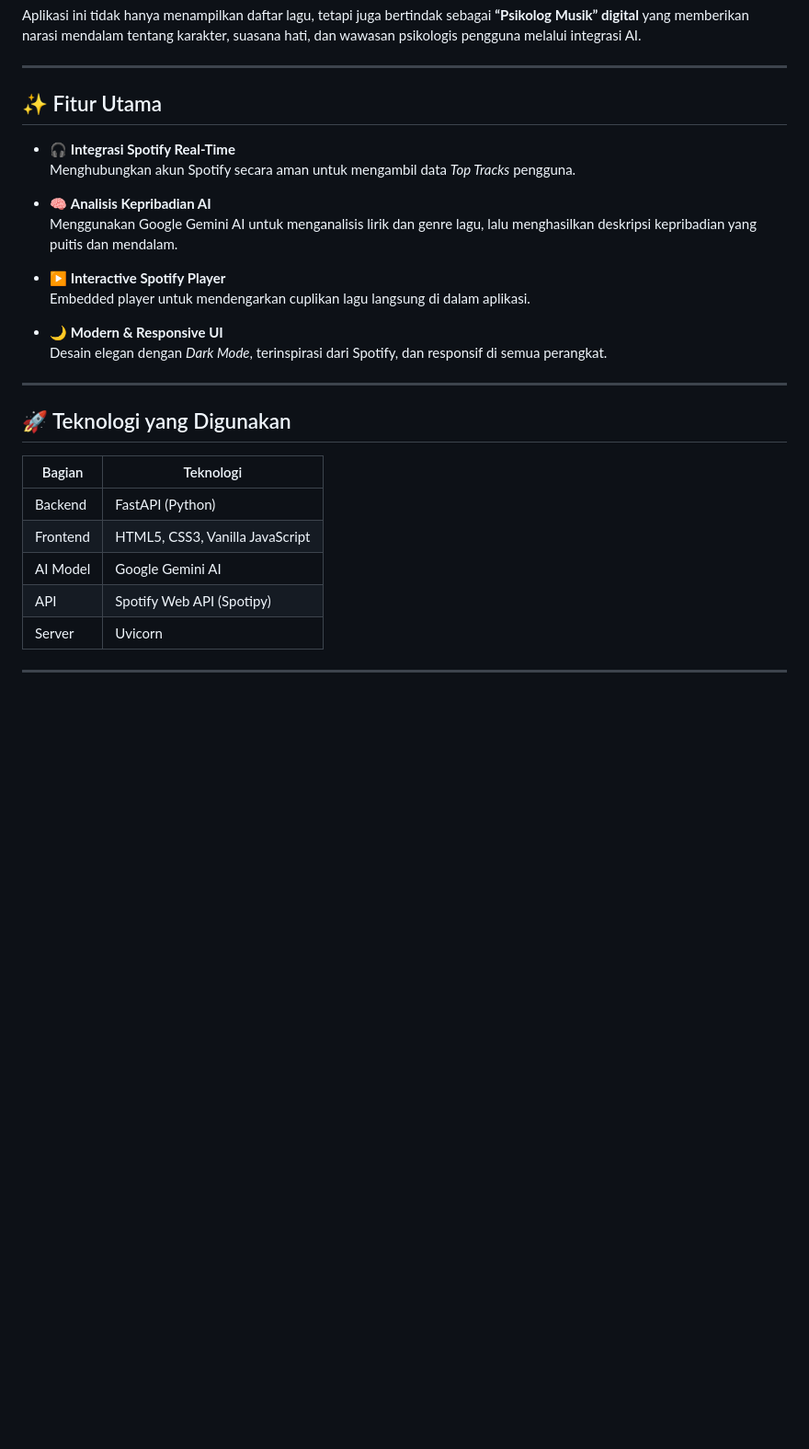
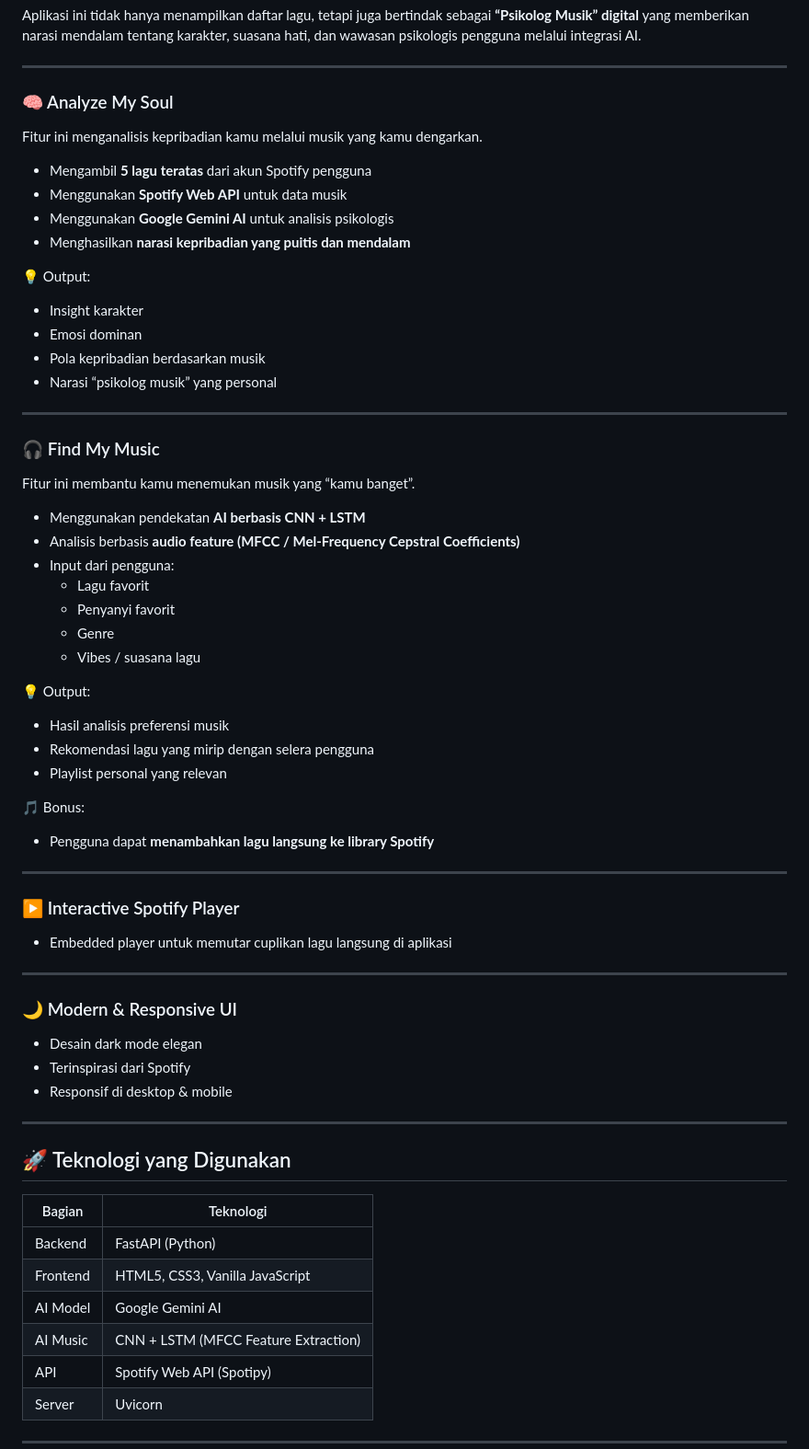
Before and after one commit to firdaaulyy/YourMusicPersonalityApps, a Markdown page: README.md, the part around one of its changes. Shown at 92% size. Drawn GitHub-style; blank space fills up the shorter version.

Commit message:
update README fitur Find My Music

```diff
--- a/README.md
+++ b/README.md
@@ -6,19 +6,52 @@ Aplikasi ini tidak hanya menampilkan daftar lagu, tetapi juga bertindak sebagai
 
 ---
 
-## ✨ Fitur Utama
+### 🧠 Analyze My Soul
+Fitur ini menganalisis kepribadian kamu melalui musik yang kamu dengarkan.
 
-- 🎧 **Integrasi Spotify Real-Time**
-  Menghubungkan akun Spotify secara aman untuk mengambil data *Top Tracks* pengguna.
+- Mengambil **5 lagu teratas** dari akun Spotify pengguna
+- Menggunakan **Spotify Web API** untuk data musik
+- Menggunakan **Google Gemini AI** untuk analisis psikologis
+- Menghasilkan **narasi kepribadian yang puitis dan mendalam**
 
-- 🧠 **Analisis Kepribadian AI**
-  Menggunakan Google Gemini AI untuk menganalisis lirik dan genre lagu, lalu menghasilkan deskripsi kepribadian yang puitis dan mendalam.
+💡 Output:
+- Insight karakter
+- Emosi dominan
+- Pola kepribadian berdasarkan musik
+- Narasi “psikolog musik” yang personal
 
-- ▶️ **Interactive Spotify Player**
-  Embedded player untuk mendengarkan cuplikan lagu langsung di dalam aplikasi.
+---
 
-- 🌙 **Modern & Responsive UI**
-  Desain elegan dengan *Dark Mode*, terinspirasi dari Spotify, dan responsif di semua perangkat.
+### 🎧 Find My Music
+Fitur ini membantu kamu menemukan musik yang “kamu banget”.
+
+- Menggunakan pendekatan **AI berbasis CNN + LSTM**
+- Analisis berbasis **audio feature (MFCC / Mel-Frequency Cepstral Coefficients)**
+- Input dari pengguna:
+  - Lagu favorit
+  - Penyanyi favorit
+  - Genre
+  - Vibes / suasana lagu
+
+💡 Output:
+- Hasil analisis preferensi musik
+- Rekomendasi lagu yang mirip dengan selera pengguna
+- Playlist personal yang relevan
+
+🎵 Bonus:
+- Pengguna dapat **menambahkan lagu langsung ke library Spotify**
+
+---
+
+### ▶️ Interactive Spotify Player
+- Embedded player untuk memutar cuplikan lagu langsung di aplikasi
+
+---
+
+### 🌙 Modern & Responsive UI
+- Desain dark mode elegan
+- Terinspirasi dari Spotify
+- Responsif di desktop & mobile
 
 ---
 
@@ -29,6 +62,7 @@ Aplikasi ini tidak hanya menampilkan daftar lagu, tetapi juga bertindak sebagai
 | Backend    | FastAPI (Python) |
 | Frontend   | HTML5, CSS3, Vanilla JavaScript |
 | AI Model   | Google Gemini AI |
+| AI Music   | CNN + LSTM (MFCC Feature Extraction) |
 | API        | Spotify Web API (Spotipy) |
 | Server     | Uvicorn |
 
```
Also changed, not shown: other parts of README.md (+1 -0 lines).
